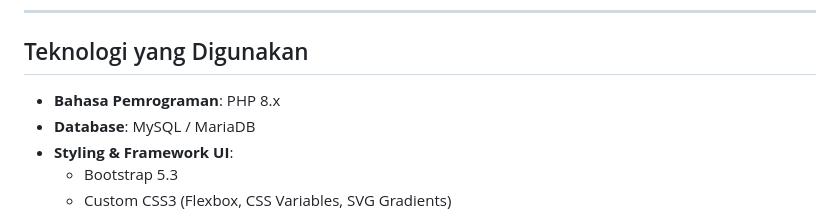
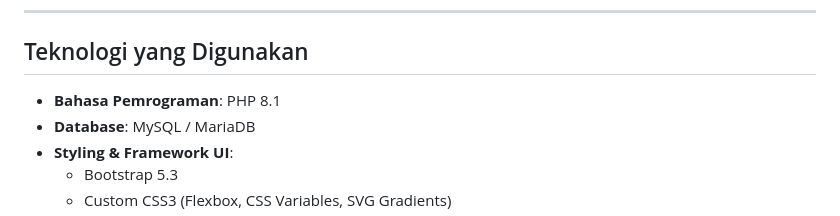
Before and after one commit to NovianaIndahN/Pengaduan-SiVIA-Web, a Markdown page: README.md, the part around the change. Rendered like a GitHub page.

```diff
--- a/README.md
+++ b/README.md
@@ -25,7 +25,7 @@ SiVIA (Sistem Pengaduan Layanan Warga) — Web aplikasi pengaduan masyarakat ber
 
 ## Teknologi yang Digunakan
 
-* **Bahasa Pemrograman**: PHP 8.x
+* **Bahasa Pemrograman**: PHP 8.1
 * **Database**: MySQL / MariaDB
 * **Styling & Framework UI**:
   * Bootstrap 5.3
```
